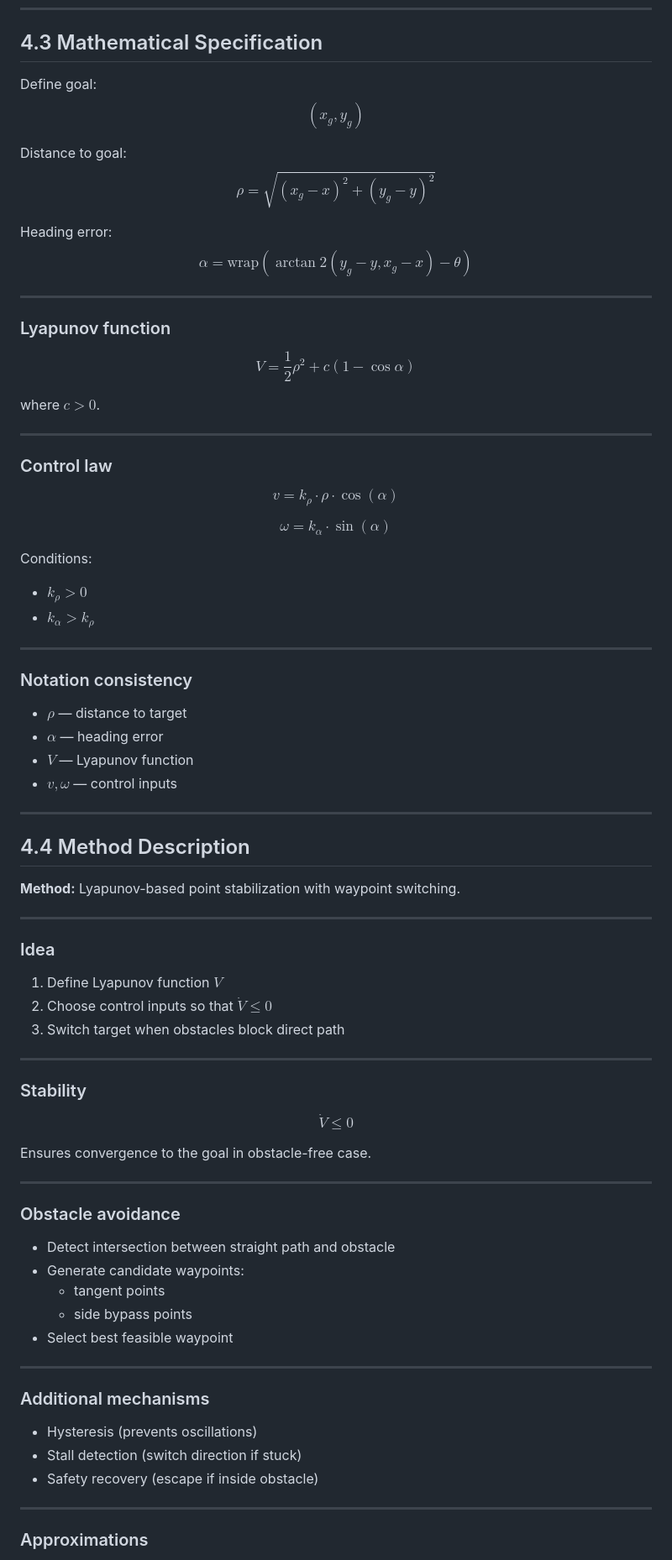
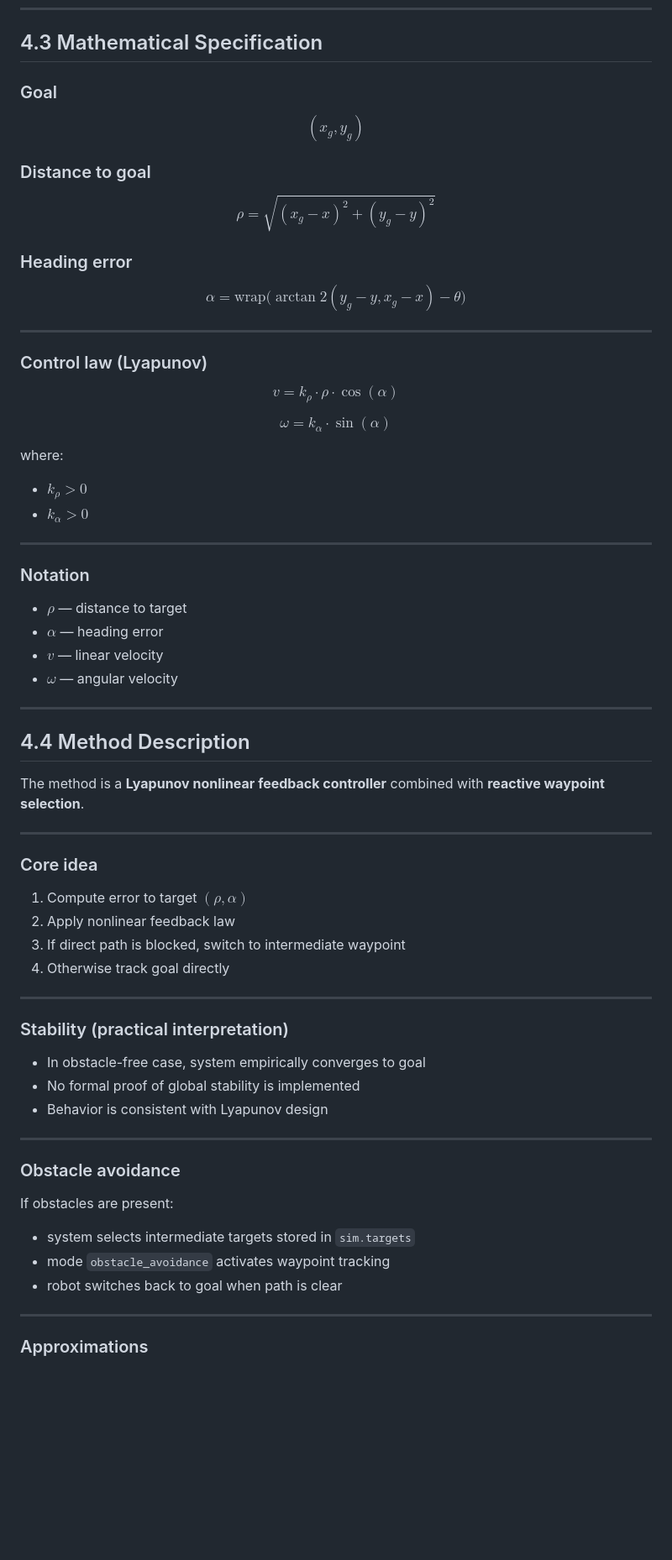
Before and after one commit to romanbranovets/AdvancedControlMethods, a Markdown page: project_1_Lyapunov_based_control_TBD/README.md, the part around one of its changes. Shown at 84% size. Rendered like a GitHub page; blank space fills up the shorter version.

```diff
--- a/project_1_Lyapunov_based_control_TBD/README.md
+++ b/project_1_Lyapunov_based_control_TBD/README.md
@@ -102,97 +107,80 @@ $$
 
 ## 4.3 Mathematical Specification
 
-Define goal:
+### Goal
+
 $$
 (x_g, y_g)
 $$
 
-Distance to goal:
+### Distance to goal
+
 $$
 \rho = \sqrt{(x_g - x)^2 + (y_g - y)^2}
 $$
 
-Heading error:
+### Heading error
+
 $$
-\alpha = \text{wrap}(\arctan2(y_g - y, x_g - x) - \theta)
+\alpha = \mathrm{wrap}\big(\arctan2(y_g - y, x_g - x) - \theta\big)
 $$
 
 ---
 
-### Lyapunov function
+### Control law (Lyapunov)
 
 $$
-V = \frac{1}{2} \rho^2 + c (1 - \cos \alpha)
+v = k_{\rho} \cdot \rho \cdot \cos(\alpha)
 $$
 
-where $c > 0$.
+$$
+\omega = k_{\alpha} \cdot \sin(\alpha)
+$$
+
+where:
+- $k_{\rho} > 0$
+- $k_{\alpha} > 0$
 
 ---
 
-### Control law
-
-$$
-v = k_\rho \cdot \rho \cdot \cos(\alpha)
-$$
-
-$$
-\omega = k_\alpha \cdot \sin(\alpha)
-$$
-
-Conditions:
-- $k_\rho > 0$
-- $k_\alpha > k_\rho$
-
----
-
-### Notation consistency
+### Notation
 
 - $\rho$ — distance to target
 - $\alpha$ — heading error
-- $V$ — Lyapunov function
-- $v, \omega$ — control inputs
+- $v$ — linear velocity
+- $\omega$ — angular velocity
 
 ---
 
 ## 4.4 Method Description
 
-**Method:** Lyapunov-based point stabilization with waypoint switching.
+The method is a **Lyapunov nonlinear feedback controller** combined with **reactive waypoint selection**.
 
 ---
 
-### Idea
+### Core idea
 
-1. Define Lyapunov function $V$
-2. Choose control inputs so that $\dot{V} \leq 0$
-3. Switch target when obstacles block direct path
+1. Compute error to target $(\rho, \alpha)$
+2. Apply nonlinear feedback law
+3. If direct path is blocked, switch to intermediate waypoint
+4. Otherwise track goal directly
 
 ---
 
-### Stability
+### Stability (practical interpretation)
 
-$$
-\dot{V} \leq 0
-$$
-
-Ensures convergence to the goal in obstacle-free case.
+- In obstacle-free case, system empirically converges to goal
+- No formal proof of global stability is implemented
+- Behavior is consistent with Lyapunov design
 
 ---
 
 ### Obstacle avoidance
 
-- Detect intersection between straight path and obstacle
-- Generate candidate waypoints:
-  - tangent points
-  - side bypass points
-- Select best feasible waypoint
-
----
-
-### Additional mechanisms
-
-- Hysteresis (prevents oscillations)
-- Stall detection (switch direction if stuck)
-- Safety recovery (escape if inside obstacle)
+If obstacles are present:
+- system selects intermediate targets stored in `sim.targets`
+- mode `obstacle_avoidance` activates waypoint tracking
+- robot switches back to goal when path is clear
 
 ---
 
```
Also changed, not shown: other parts of project_1_Lyapunov_based_control_TBD/README.md (+51 -46 lines).
